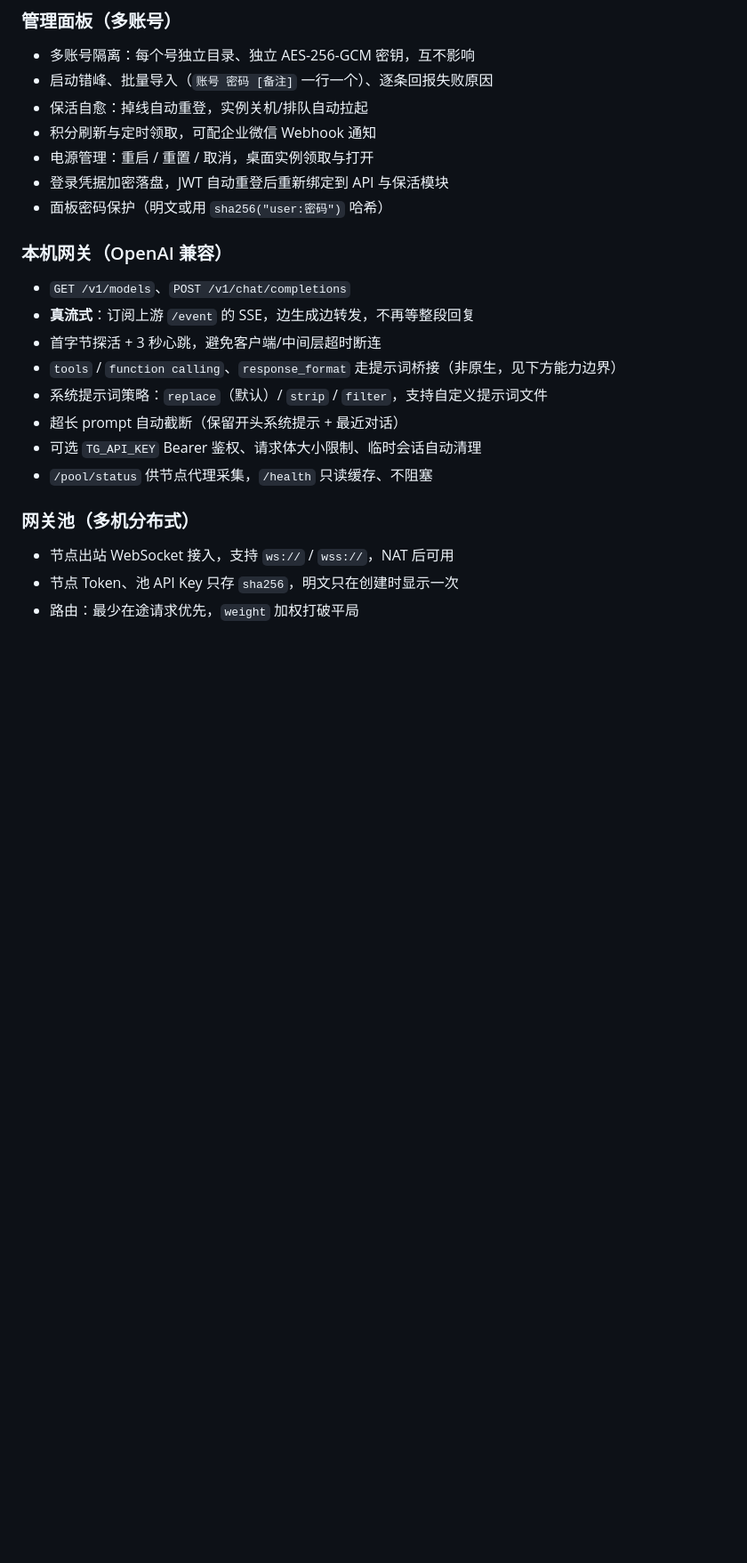
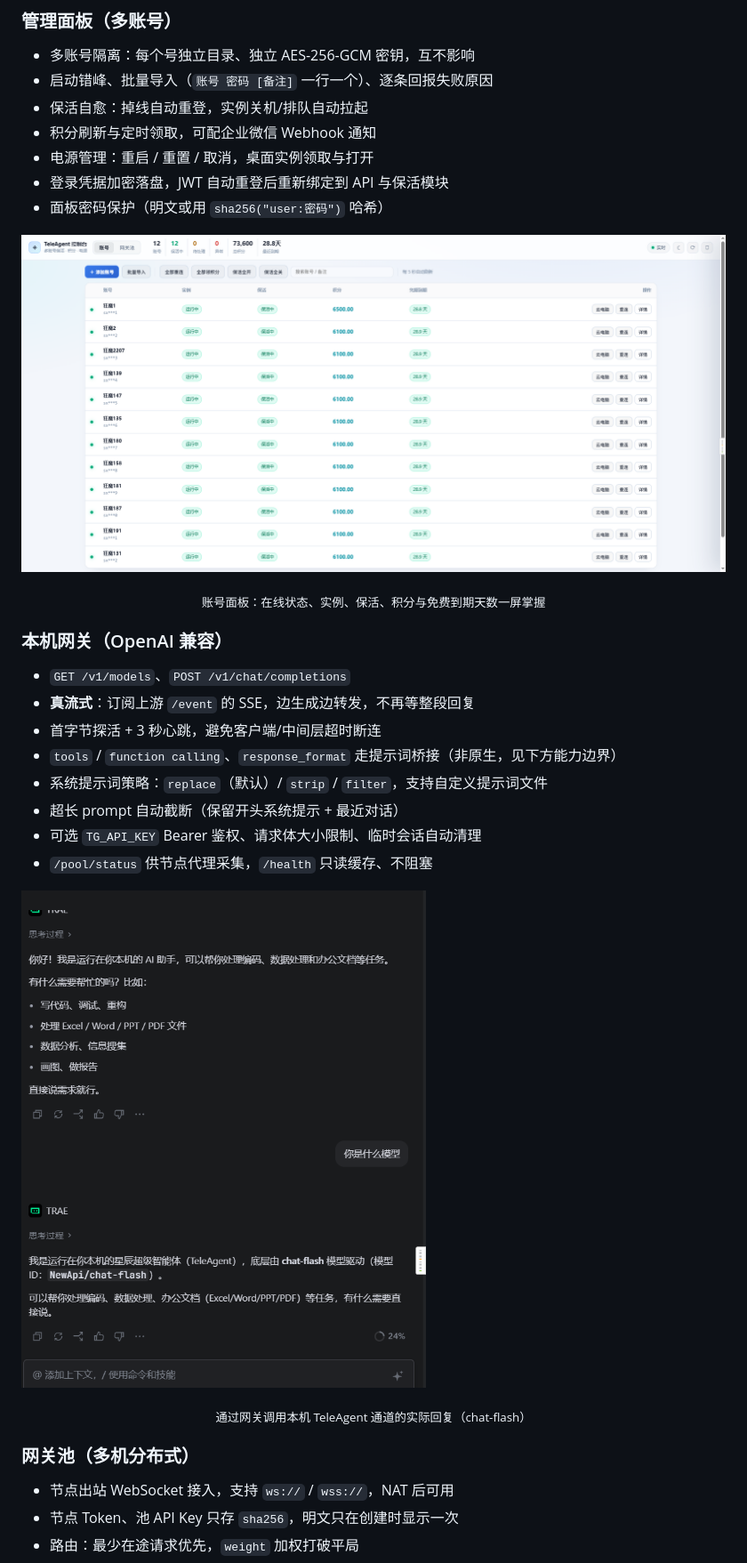
Before and after one commit to shixiangkuangmo/teleagent, a Markdown page: README.md, the part around one of its changes. Shown at 89% size. Drawn GitHub-style; pictures changed too: docs/images/accounts.png (added), docs/images/proxy-test.png (added); blank space fills up the shorter version.

Commit message:
docs: 补充界面截图、Star 引导与作者链接
- README 增加账号面板 / 网关池 / 实际对话截图与 Star 趋势图
- 面板顶栏与 Windows 节点 GUI 增加 GitHub 项目主页入口

```diff
--- a/README.md
+++ b/README.md
@@ -55,6 +63,10 @@
 - 登录凭据加密落盘，JWT 自动重登后重新绑定到 API 与保活模块
 - 面板密码保护（明文或用 `sha256("user:密码")` 哈希）
 
+![账号保活面板](docs/images/accounts.png)
+
+<p align="center"><sub>账号面板：在线状态、实例、保活、积分与免费到期天数一屏掌握</sub></p>
+
 ### 本机网关（OpenAI 兼容）
 
 - `GET /v1/models`、`POST /v1/chat/completions`
@@ -65,6 +77,10 @@
 - 超长 prompt 自动截断（保留开头系统提示 + 最近对话）
 - 可选 `TG_API_KEY` Bearer 鉴权、请求体大小限制、临时会话自动清理
 - `/pool/status` 供节点代理采集，`/health` 只读缓存、不阻塞
+
+![网关实际对话效果](docs/images/proxy-test.png)
+
+<p align="center"><sub>通过网关调用本机 TeleAgent 通道的实际回复（chat-flash）</sub></p>
 
 ### 网关池（多机分布式）
 
```
Also changed, not shown: other parts of README.md (+21 -1 lines), docs/images/pool.png (added), 2 other files.
